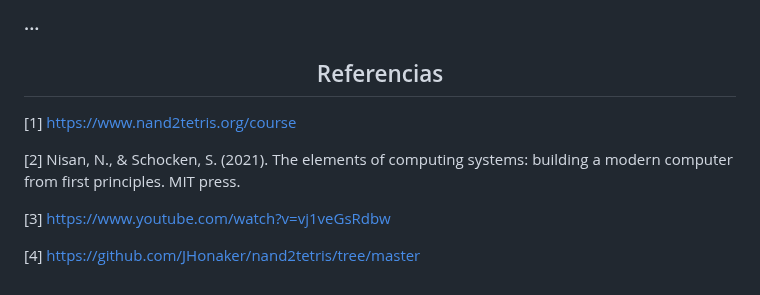
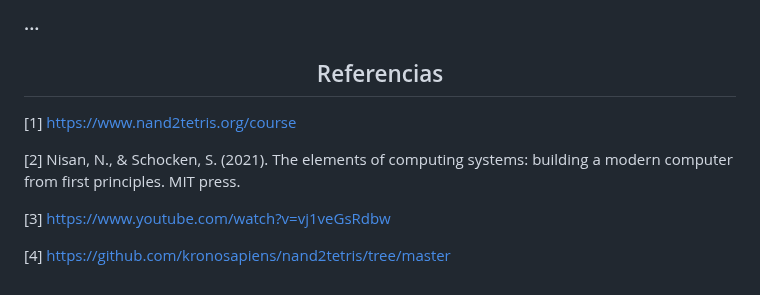
Before and after one commit to ArquitecturaComputadores-Grupo6/CodeCraft, a Markdown page: practica5/README.md, the part around the change. Rendered like a GitHub page.

```diff
--- a/practica5/README.md
+++ b/practica5/README.md
@@ -292,4 +292,4 @@ Main: lee el archivo .vm línea por línea, escribe el código de ensamblador tr
 
 [3] https://www.youtube.com/watch?v=vj1veGsRdbw
 
-[4] https://github.com/JHonaker/nand2tetris/tree/master
+[4] https://github.com/kronosapiens/nand2tetris/tree/master
```
